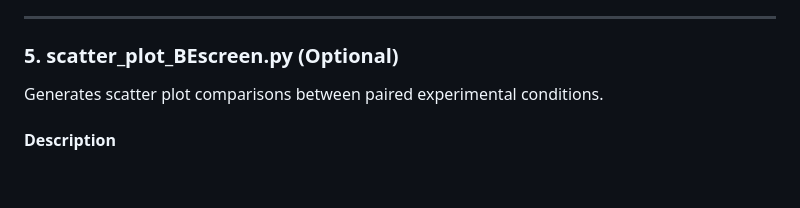
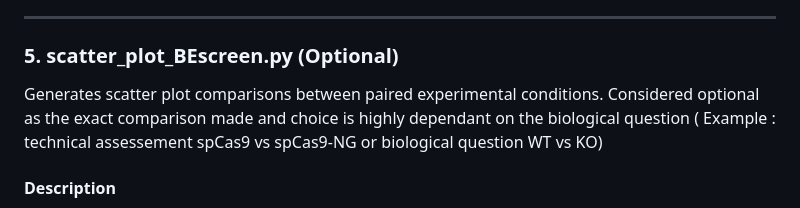
Before and after one commit to CERC-Genomic-Medicine/BEanalysed, a Markdown page: README.md, the part around the change. Drawn GitHub-style; blank space fills up the shorter version.

```diff
--- a/README.md
+++ b/README.md
@@ -393,7 +393,7 @@ Each plot includes:
 
 ### 5. scatter_plot_BEscreen.py (Optional)
 
-Generates scatter plot comparisons between paired experimental conditions.
+Generates scatter plot comparisons between paired experimental conditions. Considered optional as the exact comparison made and choice is highly dependant on the biological question ( Example : technical assessement spCas9 vs spCas9-NG or biological question WT vs KO)
 
 #### Description
 
```
